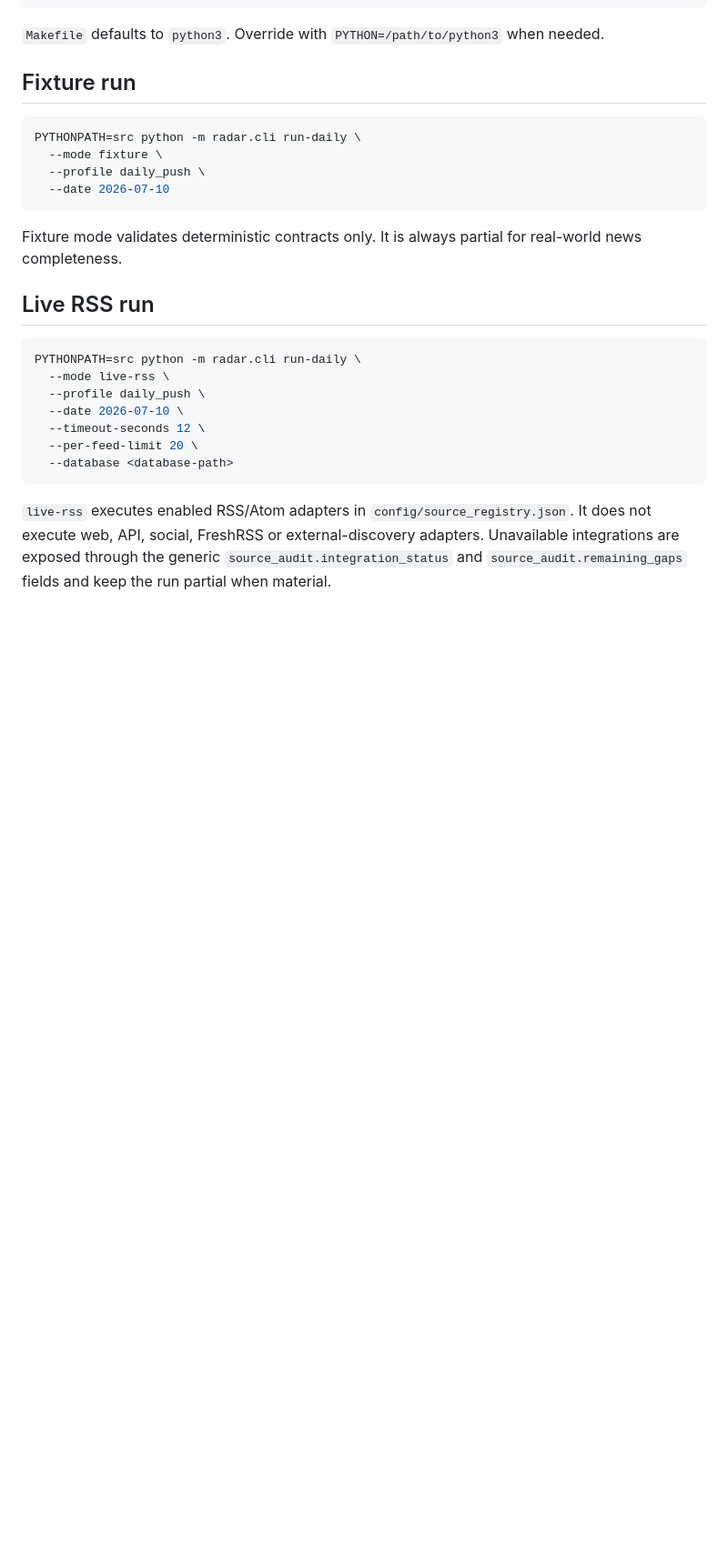
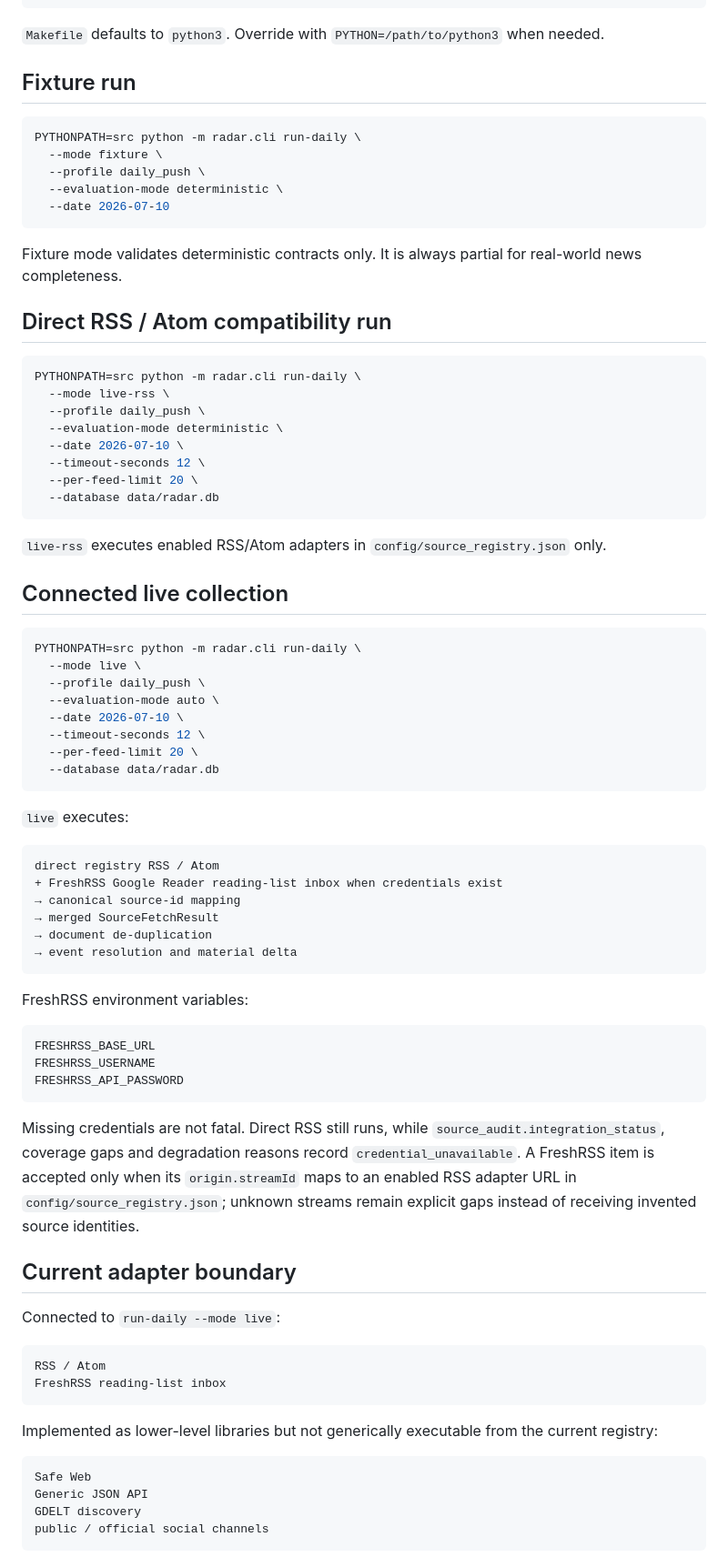
Before and after one commit to o00362002/daily-market-radar, a Markdown page: docs/operations.md, the part around one of its changes. Shown at 91% size. Rendered like a GitHub page; blank space fills up the shorter version.

Commit message:
docs: add multi-source operating procedure

````diff
--- a/docs/operations.md
+++ b/docs/operations.md
@@ -16,21 +16,76 @@ PYTHONPATH=src python -m radar.cli sources health
 PYTHONPATH=src python -m radar.cli run-daily \
   --mode fixture \
   --profile daily_push \
+  --evaluation-mode deterministic \
   --date 2026-07-10
 ```
 
 Fixture mode validates deterministic contracts only. It is always partial for real-world news completeness.
 
-## Live RSS run
+## Direct RSS / Atom compatibility run
 
 ```bash
 PYTHONPATH=src python -m radar.cli run-daily \
   --mode live-rss \
   --profile daily_push \
+  --evaluation-mode deterministic \
   --date 2026-07-10 \
   --timeout-seconds 12 \
   --per-feed-limit 20 \
-  --database <database-path>
+  --database data/radar.db
 ```
 
-`live-rss` executes enabled RSS/Atom adapters in `config/source_registry.json`. It does not execute web, API, social, FreshRSS or external-discovery adapters. Unavailable integrations are exposed through the generic `source_audit.integration_status` and `source_audit.remaining_gaps` fields and keep the run partial when material.
+`live-rss` executes enabled RSS/Atom adapters in `config/source_registry.json` only.
+
+## Connected live collection
+
+```bash
+PYTHONPATH=src python -m radar.cli run-daily \
+  --mode live \
+  --profile daily_push \
+  --evaluation-mode auto \
+  --date 2026-07-10 \
+  --timeout-seconds 12 \
+  --per-feed-limit 20 \
+  --database data/radar.db
+```
+
+`live` executes:
+
+```text
+direct registry RSS / Atom
++ FreshRSS Google Reader reading-list inbox when credentials exist
+→ canonical source-id mapping
+→ merged SourceFetchResult
+→ document de-duplication
+→ event resolution and material delta
+```
+
+FreshRSS environment variables:
+
+```text
+FRESHRSS_BASE_URL
+FRESHRSS_USERNAME
+FRESHRSS_API_PASSWORD
+```
+
+Missing credentials are not fatal. Direct RSS still runs, while `source_audit.integration_status`, coverage gaps and degradation reasons record `credential_unavailable`. A FreshRSS item is accepted only when its `origin.streamId` maps to an enabled RSS adapter URL in `config/source_registry.json`; unknown streams remain explicit gaps instead of receiving invented source identities.
+
+## Current adapter boundary
+
+Connected to `run-daily --mode live`:
+
+```text
+RSS / Atom
+FreshRSS reading-list inbox
+```
+
+Implemented as lower-level libraries but not generically executable from the current registry:
+
+```text
+Safe Web
+Generic JSON API
+GDELT discovery
+public / official social channels
+```
+
````
Also changed, not shown: other parts of docs/operations.md (+34 -16 lines).
